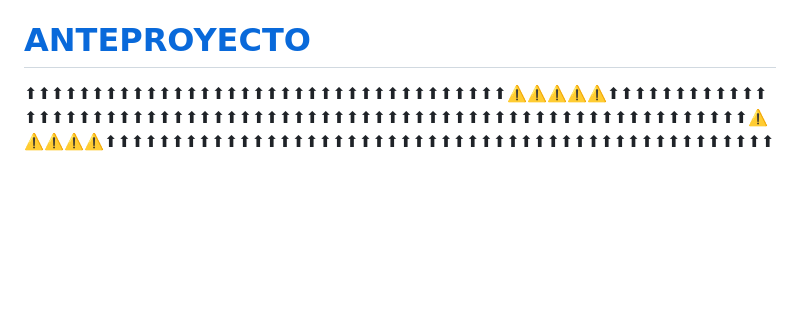
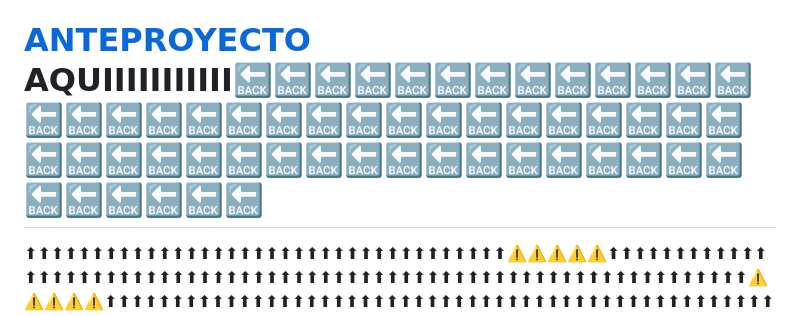
Before and after one commit to Kazuma275/Rayito-de-Sol, a Markdown page: README.md, the part around the change. GitHub-like rendering; blank space fills up the shorter version.

```diff
--- a/README.md
+++ b/README.md
@@ -6,7 +6,7 @@
 ## Documentación del proyecto
 ⚠️⚠️⚠️⚠️⚠️⚠️⚠️⚠️⚠️⚠️⚠️⚠️⚠️⚠️⚠️⚠️⚠️⚠️⚠️⚠️⚠️⚠️⚠️⚠️⚠️⚠️⚠️⚠️⚠️⚠️⚠️
 ⬇⬇⬇⬇⬇⬇⬇⬇⬇⬇⬇⬇⬇⬇⬇⬇⬇⬇⬇⬇⬇⬇⬇⬇⬇⬇⬇⬇⬇⬇⬇⬇⬇⬇⬇⬇⬇⬇⬇⬇⬇⬇⬇⬇⬇⬇⚠️⬇⬇⬇⬇⬇⬇⬇⬇⬇⬇⬇⬇⬇⬇⬇⬇⬇⬇⬇⬇⬇⬇⚠️⚠️⚠️⚠️⚠️⚠️⚠️⚠️⚠️⬇⬇⬇⬇⬇⬇⬇⬇⬇⬇⬇⬇⬇⬇⬇⬇⬇⬇⬇⬇⬇⬇⬇⬇⬇⬇⬇⬇⬇⬇⬇⬇⬇⬇⬇⬇⬇⬇⬇⬇⬇⬇⬇⬇⬇⬇⬇⬇⬇⬇⬇⬇⬇⬇⬇⬇⬇⬇⬇⬇⬇⬇⬇⬇⬇⬇⬇⬇⬇⬇⬇⬇⬇⬇⬇⬇⬇⬇⬇⬇⬇⬇⬇⬇⬇⬇⬇⬇⬇⬇⬇⬇⬇⬇⬇⬇⬇⬇⬇⬇⬇⬇⬇⬇⬇⬇⬇⬇⬇⬇⬇⬇⬇⬇⬇⬇⬇⬇⬇⬇⬇⬇⬇⬇⬇⬇⬇⬇⬇⬇⬇⬇⬇⬇⬇⬇⬇⬇⬇⬇⬇⬇⬇⬇⬇⬇⬇⬇⬇⬇⬇⬇⬇⬇⬇⬇⬇⬇⬇⬇⬇⬇⬇⬇⬇⬇⬇⬇⬇⬇⬇⬇⬇⬇⬇⬇⬇⬇⬇⬇⬇⬇⬇⬇⬇⬇⬇⬇⬇⬇⬇⬇⬇⬇⬇⬇⬇⬇⬇⬇⬇⬇⬇⬇⬇⬇⬇⬇⬇⬇⬇⬇⬇⬇⬇⬇⬇⬇⬇⬇⚠️
-# [ANTEPROYECTO](https://www.notion.so/1c5279a51923808bbb90e1b0936830e6?pvs=4)
+# [ANTEPROYECTO](https://www.notion.so/1c5279a51923808bbb90e1b0936830e6?pvs=4) AQUIIIIIIIIIII🔙🔙🔙🔙🔙🔙🔙🔙🔙🔙🔙🔙🔙🔙🔙🔙🔙🔙🔙🔙🔙🔙🔙🔙🔙🔙🔙🔙🔙🔙🔙🔙🔙🔙🔙🔙🔙🔙🔙🔙🔙🔙🔙🔙🔙🔙🔙🔙🔙🔙🔙🔙🔙🔙🔙
 
 ⬆⬆⬆⬆⬆⬆⬆⬆⬆⬆⬆⬆⬆⬆⬆⬆⬆⬆⬆⬆⬆⬆⬆⬆⬆⬆⬆⬆⬆⬆⬆⬆⬆⬆⬆⬆⚠️⚠️⚠️⚠️⚠️⬆⬆⬆⬆⬆⬆⬆⬆⬆⬆⬆⬆⬆⬆⬆⬆⬆⬆⬆⬆⬆⬆⬆⬆⬆⬆⬆⬆⬆⬆⬆⬆⬆⬆⬆⬆⬆⬆⬆⬆⬆⬆⬆⬆⬆⬆⬆⬆⬆⬆⬆⬆⬆⬆⬆⬆⬆⬆⬆⬆⬆⬆⬆⬆⬆⬆⚠️⚠️⚠️⚠️⚠️⬆⬆⬆⬆⬆⬆⬆⬆⬆⬆⬆⬆⬆⬆⬆⬆⬆⬆⬆⬆⬆⬆⬆⬆⬆⬆⬆⬆⬆⬆⬆⬆⬆⬆⬆⬆⬆⬆⬆⬆⬆⬆⬆⬆⬆⬆⬆⬆⬆⬆⬆⬆⬆⬆⬆⬆⬆⬆⬆⬆⬆⬆⬆⬆⬆⬆⬆⬆⬆⬆⬆⬆⬆⬆⬆⬆⬆⬆⬆⬆⬆⬆⬆⬆⬆⬆⬆⬆⬆⬆⬆⬆⬆⬆⬆⬆⬆⬆⬆⬆⬆⬆⬆⬆⬆⬆⬆⬆⬆⬆⬆⬆⬆⬆⬆⬆⬆⬆⬆⬆⬆⬆⬆⬆⬆⬆⬆⬆⬆⬆⬆⬆⬆⬆⬆⬆⬆⬆⬆⬆⬆⬆⬆⬆⬆⬆⬆⬆⬆⬆⬆⬆⬆⬆⬆⬆⬆⬆⬆⬆⬆⬆⬆⬆⬆⬆⬆⬆⬆⬆⬆⬆⬆⬆⬆⬆⬆⬆⬆⬆⬆⬆⬆⬆⬆⬆⬆⬆⬆⬆⬆⬆⬆⬆⬆⬆⬆⬆⬆⬆⬆⬆⬆⬆⬆⬆⬆⬆⬆⬆⬆⬆⬆⬆⬆⬆⬆⬆⬆⬆⬆⬆⬆⬆⬆⬆⬆⬆⬆⬆⬆⬆⬆⬆⬆⬆⬆⬆⬆⬆⬆⬆⬆⬆⬆⬆⬆⬆⬆⬆⬆⬆⬆⬆⬆⬆⬆⬆⬆⬆⬆⬆⬆⬆⬆⬆⬆⬆⬆⬆⬆⬆⬆⬆⬆⬆⬆⬆⬆⬆⬆⬆⬆⬆⚠️⚠️⚠️⚠️⚠️⚠️⚠️⚠️⬆⬆⬆⬆⬆⬆⬆⬆⬆⬆⬆⬆⬆⬆⬆⬆⬆⬆⬆⬆⬆⬆⬆⬆⬆⬆⬆⬆⬆⬆⬆⬆⬆⬆⚠️⚠️⚠️⚠️⚠️⚠️⚠️⚠️⚠️⚠️⚠️⚠️⚠️⚠️⚠️⚠️⚠️⚠️⚠️⚠️⚠️⚠️⚠️⚠️⚠️⚠️⚠️⚠️⚠️⚠️⚠️⚠️⚠️⚠️⚠️⚠️⚠️⚠️⚠️⚠️⚠️⚠️⚠️⚠️
 
```
